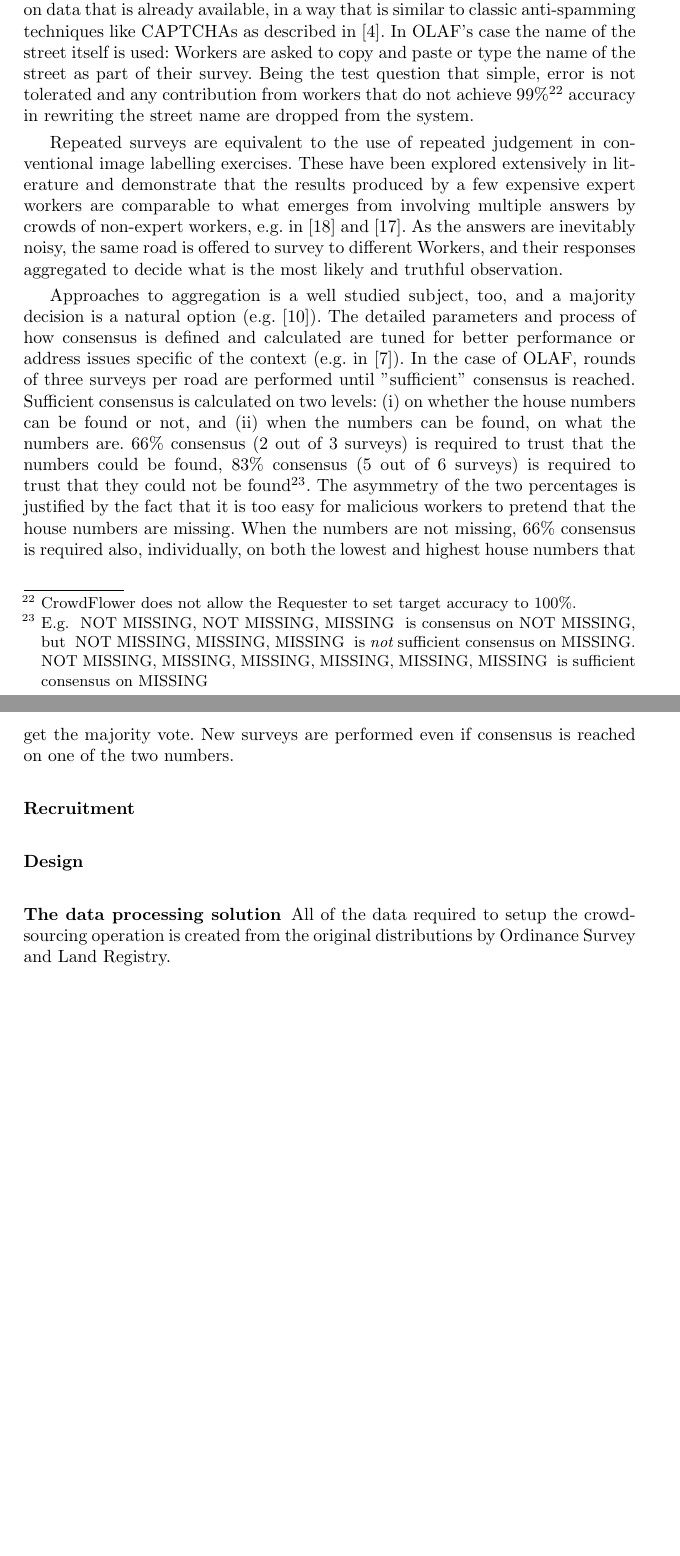
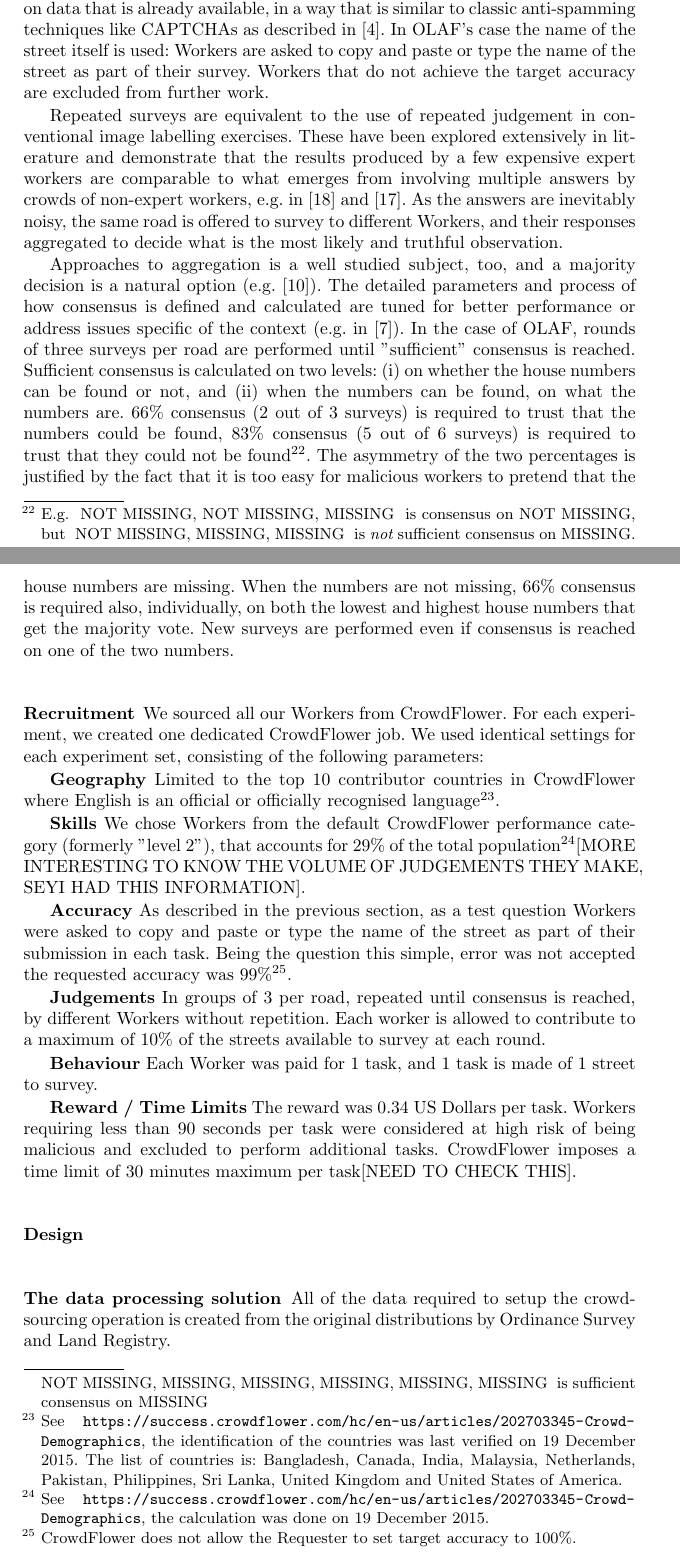
Before and after one commit to Digital-Contraptions-Imaginarium/OLAF-ICWE2016-paper, a LaTeX thesis (0_main.tex, which reads 3_approach.tex): two parts of pages 15 and 16 of 21, joined at a grey line, cut so that both start at the same text, the shorter picture padded with empty space. Compiled offline with pdfLaTeX.

Commit message:
Wrote recruitment section

```diff
--- a/3_approach.tex
+++ b/3_approach.tex
@@ -185,13 +185,28 @@
 
         Probing Workers using conventional test questions - e.g. where the correspondence of the Worker submissions is checked vs the same data collected by the research team as described in \cite{Kittur:2008gj} - would be a powerful tool to identify high vs low quality Workers, but is very expensive in OLAF's case. The task of surveying a street is not trivial, and early anecdotal evidence showed many Workers leaving after performing no more than two or three surveys. To further damage the performance of the system, the ones who stayed longer started cheating, or showed a substantial drop in their performance. This suggested that spending a substantial part of the Worker's effort on test questions - e.g. making one out of three surveys a test - was not affordable.
 
-        Not using any kind of test question is unlikely to be successful, too, and it was explored in previous work such as \cite{DellaPenna:tf} [THIS PAPER ACTUALLY THEORISES THE IMPOSSIBILITY OF GOOD RESULTS WHEN WORKERS HAVE ACCESS TO COMMONLY SHARED PREJUDICE: COULD THIS BE EQUIVALENT TO THE CASE WHERE MY WORKERS ALL END UP BELIEVING THAT SOME EASILY ACCESSIBLE AND VISIBLE CORNER OF A STREET HAS THE HIGHEST HOUSE NUMBER, BUT THE REAL ONE IS ELSEWHERE?]. As an alternative, though, simple test questions can be set up on data that is already available, in a way that is similar to classic anti-spamming techniques like CAPTCHAs as described in \cite{Difallah:2012ty}. In OLAF's case the name of the street itself is used: Workers are asked to copy and paste or type the name of the street as part of their survey. Being the test question that simple, error is not tolerated and any contribution from workers that do not achieve 99\%\footnote{CrowdFlower does not allow the Requester to set target accuracy to 100\%.} accuracy in rewriting the street name are dropped from the system.
+        Not using any kind of test question is unlikely to be successful, too, and it was explored in previous work such as \cite{DellaPenna:tf} [THIS PAPER ACTUALLY THEORISES THE IMPOSSIBILITY OF GOOD RESULTS WHEN WORKERS HAVE ACCESS TO COMMONLY SHARED PREJUDICE: COULD THIS BE EQUIVALENT TO THE CASE WHERE MY WORKERS ALL END UP BELIEVING THAT SOME EASILY ACCESSIBLE AND VISIBLE CORNER OF A STREET HAS THE HIGHEST HOUSE NUMBER, BUT THE REAL ONE IS ELSEWHERE?]. As an alternative, though, simple test questions can be set up on data that is already available, in a way that is similar to classic anti-spamming techniques like CAPTCHAs as described in \cite{Difallah:2012ty}. In OLAF's case the name of the street itself is used: Workers are asked to copy and paste or type the name of the street as part of their survey. Workers that do not achieve the target accuracy are excluded from further work.
 
         Repeated surveys are equivalent to the use of repeated judgement in conventional image labelling exercises. These have been explored extensively in literature and demonstrate that the results produced by a few expensive expert workers are comparable to what emerges from involving multiple answers by crowds of non-expert workers, e.g. in \cite{Snow:2008wo} and \cite{Sheng:2008gra}. As the answers are inevitably noisy, the same road is offered to survey to different Workers, and their responses aggregated to decide what is the most likely and truthful observation.
 
         Approaches to aggregation is a well studied subject, too, and a majority decision is a natural option (e.g. \cite{Le:2010ug}). The detailed parameters and process of how consensus is defined and calculated are tuned for better performance or address issues specific of the context (e.g. in \cite{Hirth:2011fh}). In the case of OLAF, rounds of three surveys per road are performed until "sufficient" consensus is reached. Sufficient consensus is calculated on two levels: (i) on whether the house numbers can be found or not, and (ii) when the numbers can be found, on what the numbers are. 66\% consensus (2 out of 3 surveys) is required to trust that the numbers could be found, 83\% consensus (5 out of 6 surveys) is required to trust that they could not be found\footnote{E.g. { NOT MISSING, NOT MISSING, MISSING } is consensus on NOT MISSING, but { NOT MISSING, MISSING, MISSING } is {\it not} sufficient consensus on MISSING. { NOT MISSING, MISSING, MISSING, MISSING, MISSING, MISSING } is sufficient consensus on MISSING}. The asymmetry of the two percentages is justified by the fact that it is too easy for malicious workers to pretend that the house numbers are missing. When the numbers are not missing, 66\% consensus is required also, individually, on both the lowest and highest house numbers that get the majority vote. New surveys are performed even if consensus is reached on one of the two numbers.
 
     \subsubsection{Recruitment}
+
+        We sourced all our Workers from CrowdFlower. For each experiment, we created one dedicated CrowdFlower job. We used identical settings for each experiment set, consisting of the following parameters:
+
+        \textbf{Geography} Limited to the top 10 contributor countries in CrowdFlower where English is an official or officially recognised language\footnote{See \url{https://success.crowdflower.com/hc/en-us/articles/202703345-Crowd-Demographics}, the identification of the countries was last verified on 19 December 2015. The list of countries is: Bangladesh, Canada, India, Malaysia, Netherlands, Pakistan, Philippines, Sri Lanka, United Kingdom and United States of America.}.
+
+        \textbf{Skills} We chose Workers from the default CrowdFlower performance category (formerly "level 2"), that accounts for 29\% of the total population\footnote{See \url{https://success.crowdflower.com/hc/en-us/articles/202703345-Crowd-Demographics}, the calculation was done on 19 December 2015.}[MORE INTERESTING TO KNOW THE VOLUME OF JUDGEMENTS THEY MAKE, SEYI HAD THIS INFORMATION].
+
+        \textbf{Accuracy} As described in the previous section, as a test question Workers were asked to copy and paste or type the name of the street as part of their submission in each task. Being the question this simple, error was not accepted the requested accuracy was 99\%\footnote{CrowdFlower does not allow the Requester to set target accuracy to 100\%.}.
+
+        \textbf{Judgements} In groups of 3 per road, repeated until consensus is reached, by different Workers without repetition. Each worker is allowed to contribute to a maximum of 10\% of the streets available to survey at each round.
+
+        \textbf{Behaviour} Each Worker was paid for 1 task, and 1 task is made of 1 street to survey.
+
+        \textbf{Reward / Time Limits} The reward was 0.34 US Dollars per task. Workers requiring less than 90 seconds per task were considered at high risk of being malicious and excluded to perform additional tasks. CrowdFlower imposes a time limit of 30 minutes maximum per task[NEED TO CHECK THIS].
+
     \subsubsection{Design}
     \subsubsection{The data processing solution}
 
```
Also changed, not shown: 3_approach.tex (10 more changed lines).
